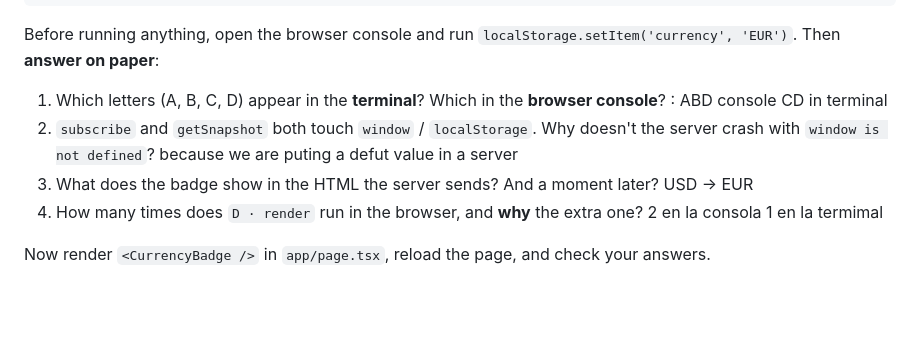
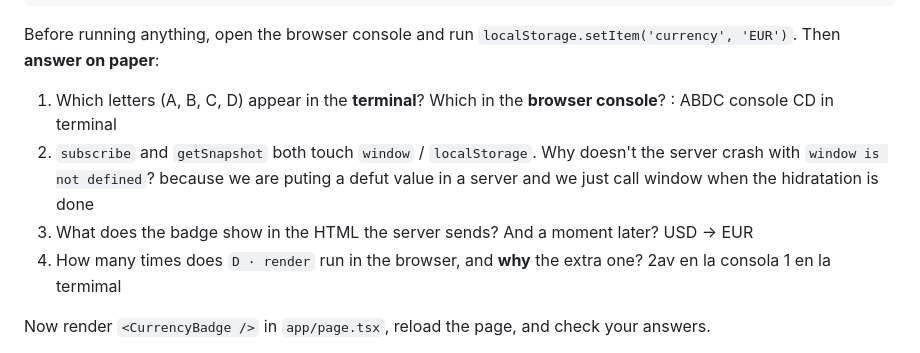
Before and after one commit to SAW1518/Notes, a Markdown page: study/Retos/01 useSyncExternalStore and hydration.md, the part around the change. GitHub-like rendering; blank space fills up the shorter version.

Commit message:
vault backup: 2026-10-14 16:39:47

```diff
--- a/study/Retos/01 useSyncExternalStore and hydration.md
+++ b/study/Retos/01 useSyncExternalStore and hydration.md
@@ -83,13 +83,13 @@ export function CurrencyBadge() {
 Before running anything, open the browser console and run `localStorage.setItem('currency', 'EUR')`. Then **answer on paper**:
 
 1. Which letters (A, B, C, D) appear in the **terminal**? Which in the **browser console**? :
-ABD console CD in terminal
+ABDC console CD in terminal
 2. `subscribe` and `getSnapshot` both touch `window` / `localStorage`. Why doesn't the server crash with `window is not defined`?
-because we are puting a defut value in a server
+because we are puting a defut value in a server and we just call window when the hidratation is done
 3. What does the badge show in the HTML the server sends? And a moment later?
 USD -> EUR
 4. How many times does `D · render` run in the browser, and **why** the extra one?
-2 en la consola 1 en la termimal
+2av en la consola 1 en la termimal
 
 Now render `<CurrencyBadge />` in `app/page.tsx`, reload the page, and check your answers.
 
```
